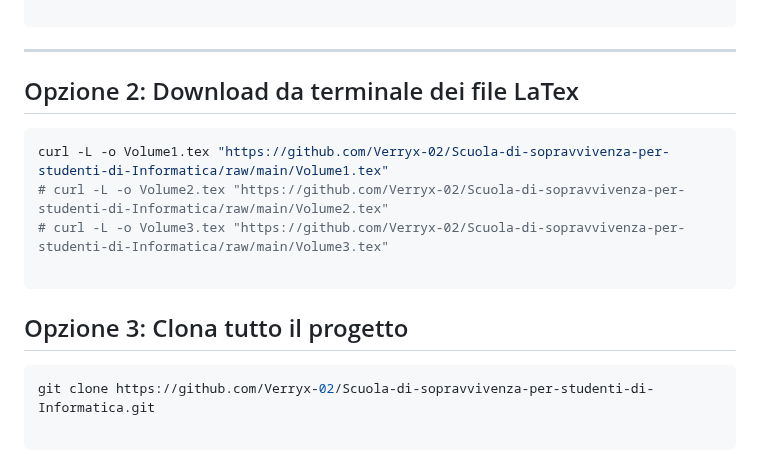
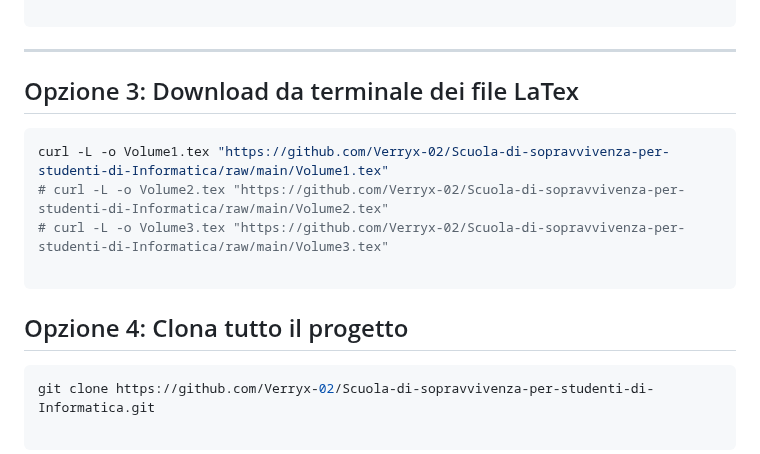
Before and after one commit to Verryx-02/Scuola-di-sopravvivenza-per-studenti-di-Informatica, a Markdown page: README.md, the part around the change. Rendered like a GitHub page.

````diff
--- a/README.md
+++ b/README.md
@@ -33,7 +33,7 @@ curl -L -o Volume1.pdf "https://github.com/Verryx-02/Scuola-di-sopravvivenza-per
 
 ---
 
-## Opzione 2: Download da terminale dei file LaTex
+## Opzione 3: Download da terminale dei file LaTex
 
 ```bash
 curl -L -o Volume1.tex "https://github.com/Verryx-02/Scuola-di-sopravvivenza-per-studenti-di-Informatica/raw/main/Volume1.tex"
@@ -43,7 +43,7 @@ curl -L -o Volume1.tex "https://github.com/Verryx-02/Scuola-di-sopravvivenza-per
 ```
 
 
-## Opzione 3: Clona tutto il progetto
+## Opzione 4: Clona tutto il progetto
 ```bash
 git clone https://github.com/Verryx-02/Scuola-di-sopravvivenza-per-studenti-di-Informatica.git
 
````
